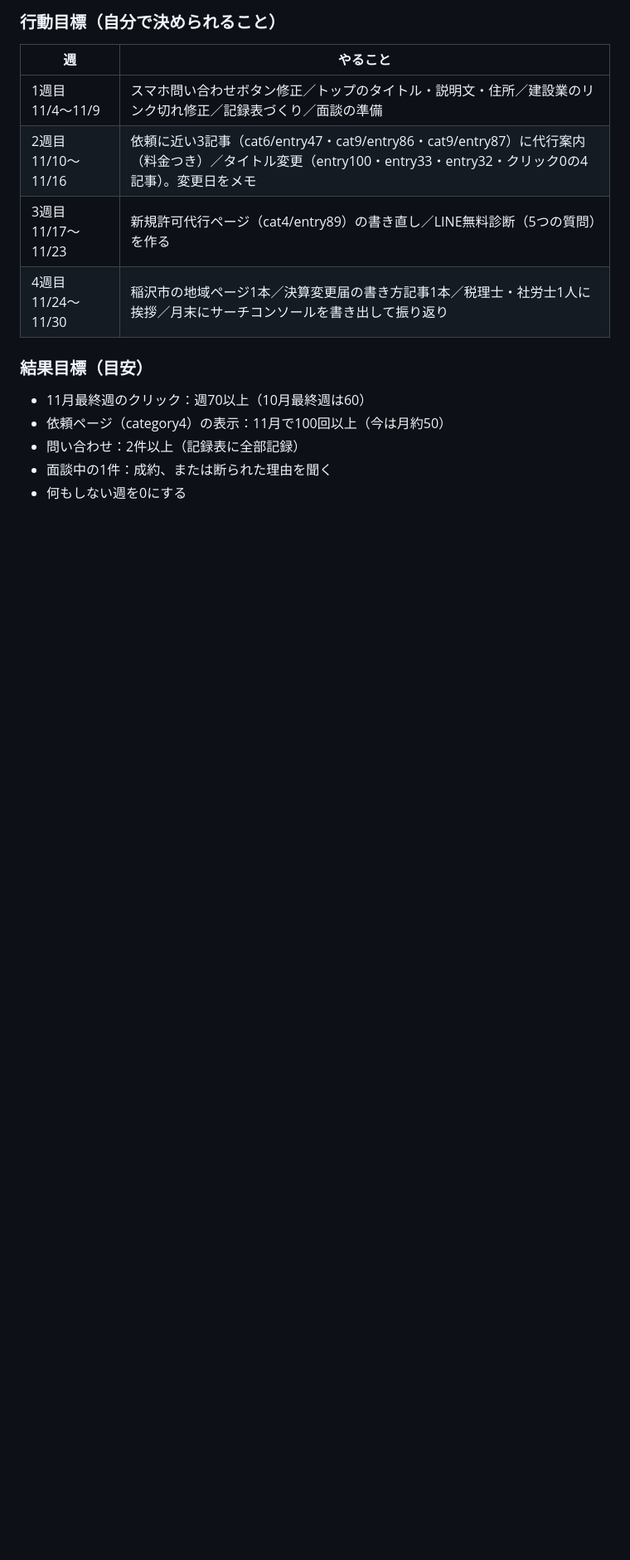
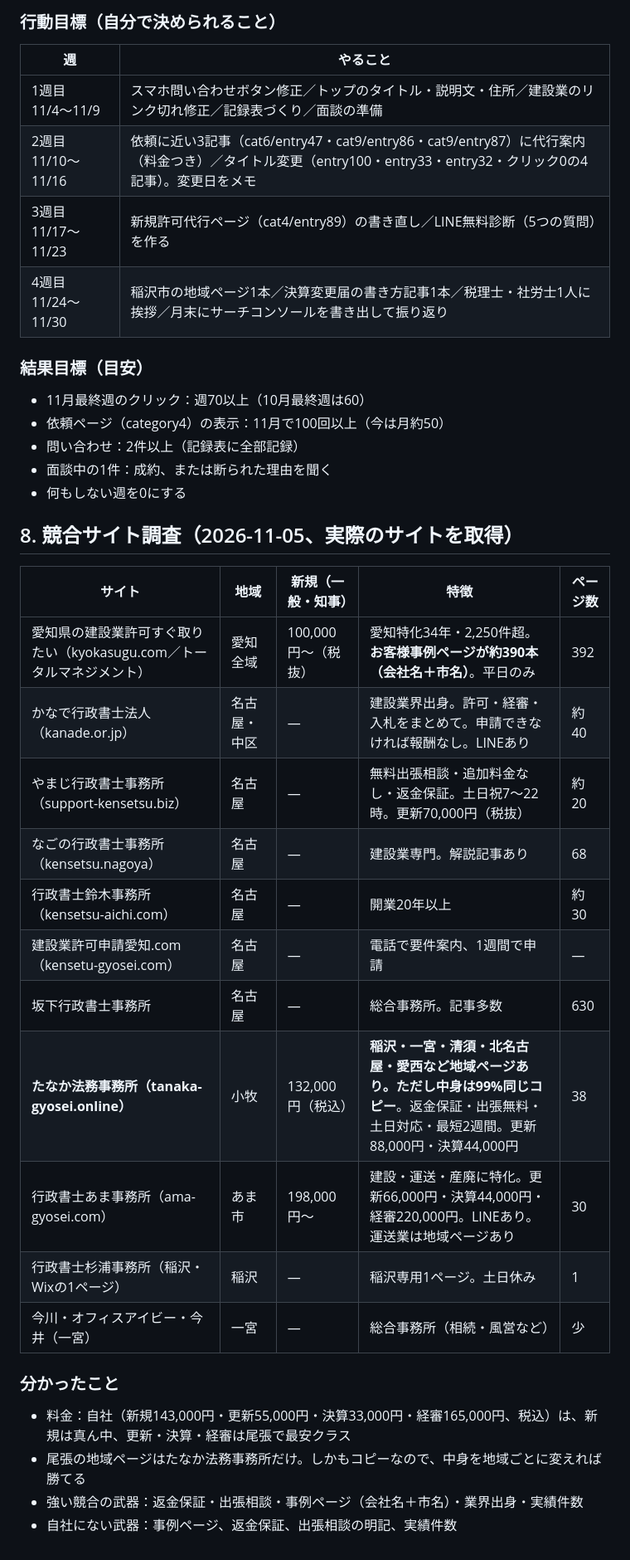
Before and after one commit to wwmocokkdou0124-cyber/kuon_shisha, a Markdown page: seo/kensetsukyoka-aichi_SEO分析.md, the part around the change. Shown at 83% size. Drawn GitHub-style; blank space fills up the shorter version.

Commit message:
Add competitor analysis to SEO memo
Co-Authored-By: Claude Opus 5.5 <noreply@anthropic.com>
Claude-Session: https://claude.ai/code/session_01QwDLSrHZxwNqRXt6anmNvk

```diff
--- a/seo/kensetsukyoka-aichi_SEO分析.md
+++ b/seo/kensetsukyoka-aichi_SEO分析.md
@@ -143,3 +143,25 @@ category10/entry120（14.3%）、category10/entry111（7.5%）、category3/entry
 - 問い合わせ：2件以上（記録表に全部記録）
 - 面談中の1件：成約、または断られた理由を聞く
 - 何もしない週を0にする
+
+## 8. 競合サイト調査（2026-11-05、実際のサイトを取得）
+
+| サイト | 地域 | 新規（一般・知事） | 特徴 | ページ数 |
+|---|---|---|---|---|
+| 愛知県の建設業許可すぐ取りたい（kyokasugu.com／トータルマネジメント） | 愛知全域 | 100,000円〜（税抜） | 愛知特化34年・2,250件超。**お客様事例ページが約390本（会社名＋市名）**。平日のみ | 392 |
+| かなで行政書士法人（kanade.or.jp） | 名古屋・中区 | — | 建設業界出身。許可・経審・入札をまとめて。申請できなければ報酬なし。LINEあり | 約40 |
+| やまじ行政書士事務所（support-kensetsu.biz） | 名古屋 | — | 無料出張相談・追加料金なし・返金保証。土日祝7〜22時。更新70,000円（税抜） | 約20 |
+| なごの行政書士事務所（kensetsu.nagoya） | 名古屋 | — | 建設業専門。解説記事あり | 68 |
+| 行政書士鈴木事務所（kensetsu-aichi.com） | 名古屋 | — | 開業20年以上 | 約30 |
+| 建設業許可申請愛知.com（kensetu-gyosei.com） | 名古屋 | — | 電話で要件案内、1週間で申請 | — |
+| 坂下行政書士事務所 | 名古屋 | — | 総合事務所。記事多数 | 630 |
+| **たなか法務事務所（tanaka-gyosei.online）** | 小牧 | 132,000円（税込） | **稲沢・一宮・清須・北名古屋・愛西など地域ページあり。ただし中身は99%同じコピー**。返金保証・出張無料・土日対応・最短2週間。更新88,000円・決算44,000円 | 38 |
+| 行政書士あま事務所（ama-gyosei.com） | あま市 | 198,000円〜 | 建設・運送・産廃に特化。更新66,000円・決算44,000円・経審220,000円。LINEあり。運送業は地域ページあり | 30 |
+| 行政書士杉浦事務所（稲沢・Wixの1ページ） | 稲沢 | — | 稲沢専用1ページ。土日休み | 1 |
+| 今川・オフィスアイビー・今井（一宮） | 一宮 | — | 総合事務所（相続・風営など） | 少 |
+
+### 分かったこと
+- 料金：自社（新規143,000円・更新55,000円・決算33,000円・経審165,000円、税込）は、新規は真ん中、更新・決算・経審は尾張で最安クラス
+- 尾張の地域ページはたなか法務事務所だけ。しかもコピーなので、中身を地域ごとに変えれば勝てる
+- 強い競合の武器：返金保証・出張相談・事例ページ（会社名＋市名）・業界出身・実績件数
+- 自社にない武器：事例ページ、返金保証、出張相談の明記、実績件数
```
